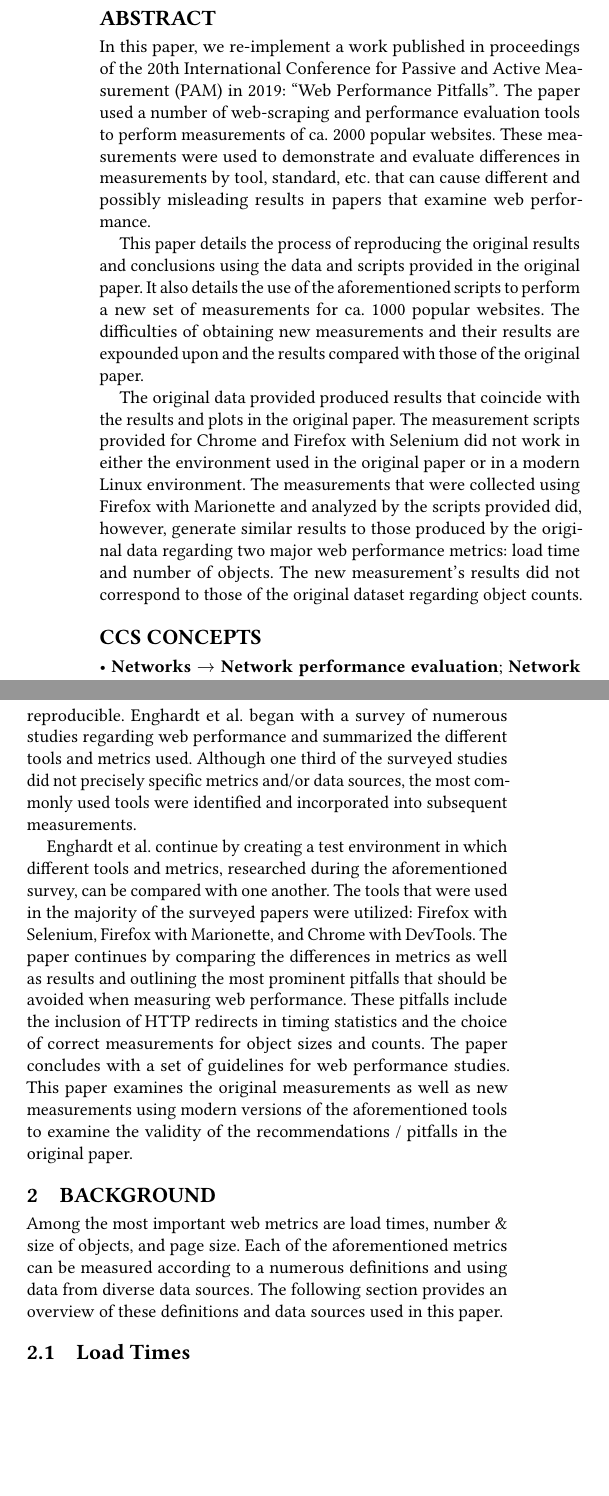
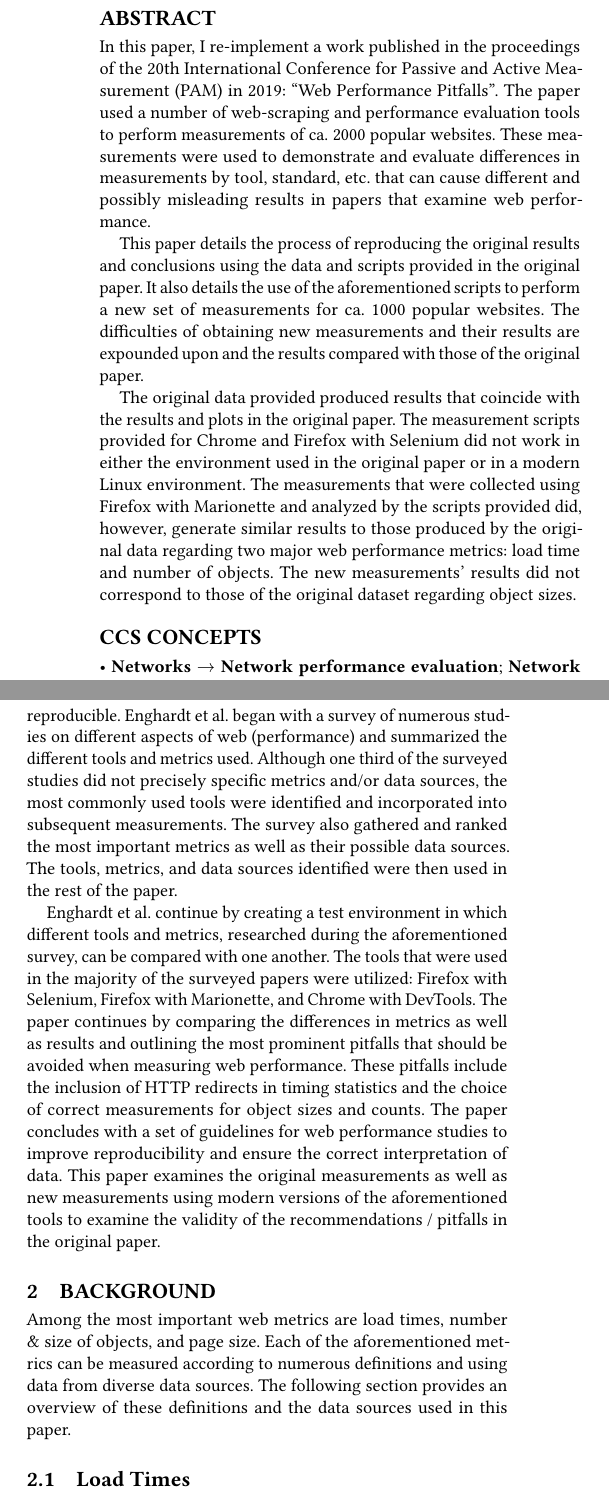
Before and after one commit to curtp67/web-measurement-tools-reproduction, a LaTeX paper (paper/paper.tex, which reads paper/include/background.tex, paper/include/introduction.tex): two parts of the columns of page 1 of 5, joined at a grey line, cut so that both start at the same text, the shorter picture padded with empty space. Compiled offline with pdfLaTeX.

Commit message:
Paper v2

```diff
--- a/paper/include/background.tex
+++ b/paper/include/background.tex
@@ -1,6 +1,6 @@
 \section{Background}
 \label{sec:background}
-Among the most important web metrics are load times, number \& size of objects, and page size. Each of the aforementioned metrics can be measured according to a numerous definitions and using data from diverse data sources. The following section provides an overview of these definitions and data sources used in this paper.
+Among the most important web metrics are load times, number \& size of objects, and page size. Each of the aforementioned metrics can be measured according to numerous definitions and using data from diverse data sources. The following section provides an overview of these definitions and the data sources used in this paper.
 
 \subsection{Load Times}
 The time required for loading a web page correlates strongly with user experience \cite{6263888}. A browser normally loads a web page in multiple steps: load and parse the base document, construct a Document Object Model (DOM), load and process referenced objects, render / display the results. Although Page Load Time (PLT), defined as the time until the onLoad event, is most often used to measure page load times, there are a number of other metrics. For example, Time To First Paint (TTFP) and Above The Fold Time (AFT) are triggered before PLT when the content is first displayed and available to the user. The start times used for calculating load times can always differ (e.g. navigationStart, fetchStart). One of the main takeaways from \cite{10.1007/978-3-030-15986-3_19} is that redirects can strongly affect these measurements and should be accounted for; Figure \ref{fig:plot_redirects} shows the impact redirects can have on PLT and Figure \ref{fig:bar_redirects} the prevalence of such redirects.
--- a/paper/include/introduction.tex
+++ b/paper/include/introduction.tex
@@ -1,6 +1,6 @@
 \section{Introduction}
 Web browsing is one of the most widely-used applications used in today's Internet ecosystem. Measuring and understanding the performance of web browsing is, therefore, of the utmost importance. A number of metrics have been developed and used as benchmarks to accurately reflect the performance of web applications for users. The diversity of web pages, user devices, browsers, metrics (e.g. browser-centric and user-centric) as well as the lack of clearly established standards lead to difficulties when quantifying performance.
 
-A number of studies (e.g. \citet{10.1007/978-3-319-30505-9_17}) over the years have attempted to measure web performance in some form. Studies that perform research on web performance are required to provide adequate details regarding chosen metrics, tools, and data sources to ensure that results are correctly interpreted, comparable, and reproducible. \citeauthor{10.1007/978-3-030-15986-3_19} began with a survey of numerous studies regarding web performance and summarized the different tools and metrics used. Although one third of the surveyed studies did not precisely specific metrics and/or data sources, the most commonly used tools were identified and incorporated into subsequent measurements.
+A number of studies (e.g. \citet{10.1007/978-3-319-30505-9_17}) over the years have attempted to measure web performance in some form. Studies that perform research on web performance are required to provide adequate details regarding chosen metrics, tools, and data sources to ensure that results are correctly interpreted, comparable, and reproducible. \citeauthor{10.1007/978-3-030-15986-3_19} began with a survey of numerous studies on different aspects of web (performance) and summarized the different tools and metrics used. Although one third of the surveyed studies did not precisely specific metrics and/or data sources, the most commonly used tools were identified and incorporated into subsequent measurements. The survey also gathered and ranked the most important metrics as well as their possible data sources. The tools, metrics, and data sources identified were then used in the rest of the paper.
 
-\citeauthor{10.1007/978-3-030-15986-3_19} continue by creating a test environment in which different tools and metrics, researched during the aforementioned survey, can be compared with one another. The tools that were used in the majority of the surveyed papers were utilized: Firefox with Selenium, Firefox with Marionette, and Chrome with DevTools. The paper continues by comparing the differences in metrics as well as results and outlining the most prominent pitfalls that should be avoided when measuring web performance. These pitfalls include the inclusion of HTTP redirects in timing statistics and the choice of correct measurements for object sizes and counts. The paper concludes with a set of guidelines for web performance studies. This paper examines the original measurements as well as new measurements using modern versions of the aforementioned tools to examine the validity of the recommendations / pitfalls in the original paper.
+\citeauthor{10.1007/978-3-030-15986-3_19} continue by creating a test environment in which different tools and metrics, researched during the aforementioned survey, can be compared with one another. The tools that were used in the majority of the surveyed papers were utilized: Firefox with Selenium, Firefox with Marionette, and Chrome with DevTools. The paper continues by comparing the differences in metrics as well as results and outlining the most prominent pitfalls that should be avoided when measuring web performance. These pitfalls include the inclusion of HTTP redirects in timing statistics and the choice of correct measurements for object sizes and counts. The paper concludes with a set of guidelines for web performance studies to improve reproducibility and ensure the correct interpretation of data. This paper examines the original measurements as well as new measurements using modern versions of the aforementioned tools to examine the validity of the recommendations / pitfalls in the original paper.
--- a/paper/paper.tex
+++ b/paper/paper.tex
@@ -36,6 +36,7 @@
 
 \usepackage{balance}
 \usepackage{subcaption}
+\usepackage{nth}
 
 \begin{document}
 
@@ -48,11 +49,11 @@
 \email{curt.polack@tum.de}
 
 \begin{abstract}
-	In this paper, we re-implement a work published in proceedings of the 20th International Conference for Passive and Active Measurement (PAM) in 2019: ``Web Performance Pitfalls''. The paper used a number of web-scraping and performance evaluation tools to perform measurements of ca. 2000 popular websites. These measurements were used to demonstrate and evaluate differences in measurements by tool, standard, etc. that can cause different and possibly misleading results in papers that examine web performance.
+	In this paper, I re-implement a work published in the proceedings of the \nth{20} International Conference for Passive and Active Measurement (PAM) in 2019: ``Web Performance Pitfalls''. The paper used a number of web-scraping and performance evaluation tools to perform measurements of ca. 2000 popular websites. These measurements were used to demonstrate and evaluate differences in measurements by tool, standard, etc. that can cause different and possibly misleading results in papers that examine web performance.
 
 	This paper details the process of reproducing the original results and conclusions using the data and scripts provided in the original paper. It also details the use of the aforementioned scripts to perform a new set of measurements for ca. 1000 popular websites. The difficulties of obtaining new measurements and their results are expounded upon and the results compared with those of the original paper.
 
-	The original data provided produced results that coincide with the results and plots in the original paper. The measurement scripts provided for Chrome and Firefox with Selenium did not work in either the environment used in the original paper or in a modern Linux environment. The measurements that were collected using Firefox with Marionette and analyzed by the scripts provided did, however, generate similar results to those produced by the original data regarding two major web performance metrics: load time and number of objects. The new measurement's results did not correspond to those of the original dataset regarding object counts.
+	The original data provided produced results that coincide with the results and plots in the original paper. The measurement scripts provided for Chrome and Firefox with Selenium did not work in either the environment used in the original paper or in a modern Linux environment. The measurements that were collected using Firefox with Marionette and analyzed by the scripts provided did, however, generate similar results to those produced by the original data regarding two major web performance metrics: load time and number of objects. The new measurements' results did not correspond to those of the original dataset regarding object sizes.
 \end{abstract}
 
 \begin{CCSXML}
```
Also changed, not shown: paper/include/evaluation.tex (+3 -3 lines), paper/include/reimplementation.tex (+5 -6 lines), paper/paper.pdf, paper/include/background.tex (4 more changed lines).
